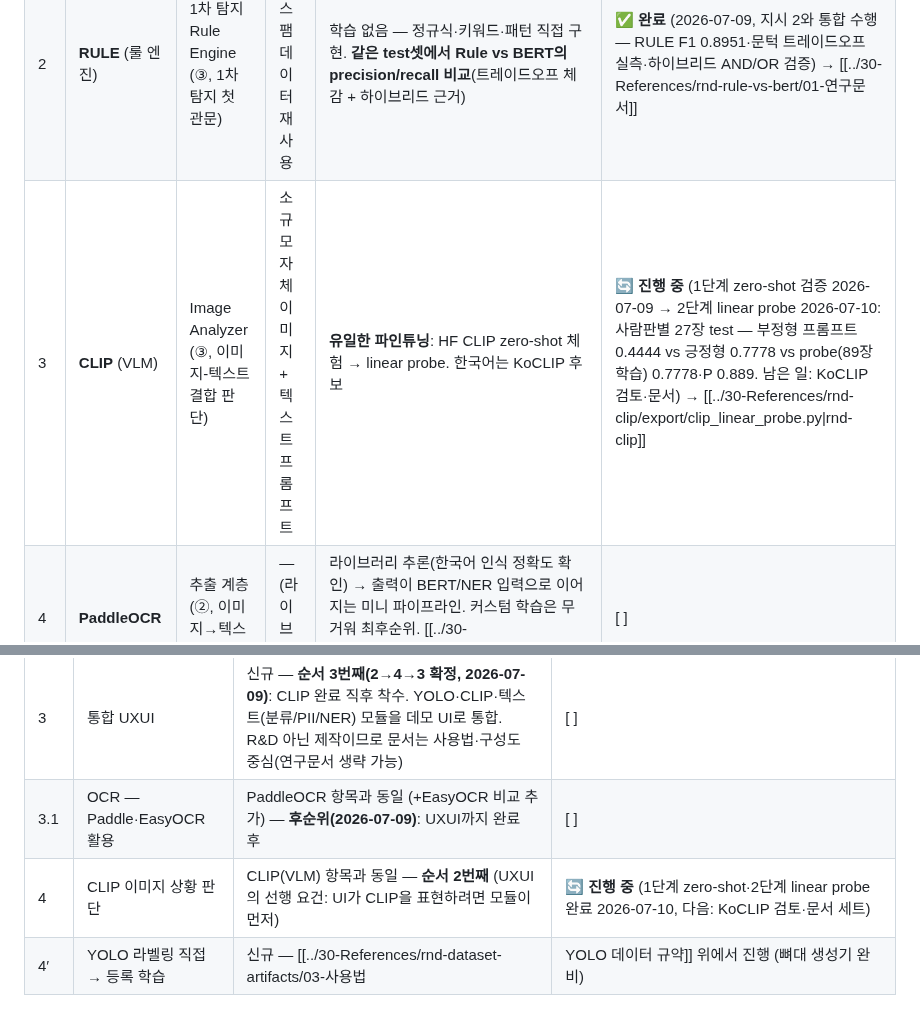
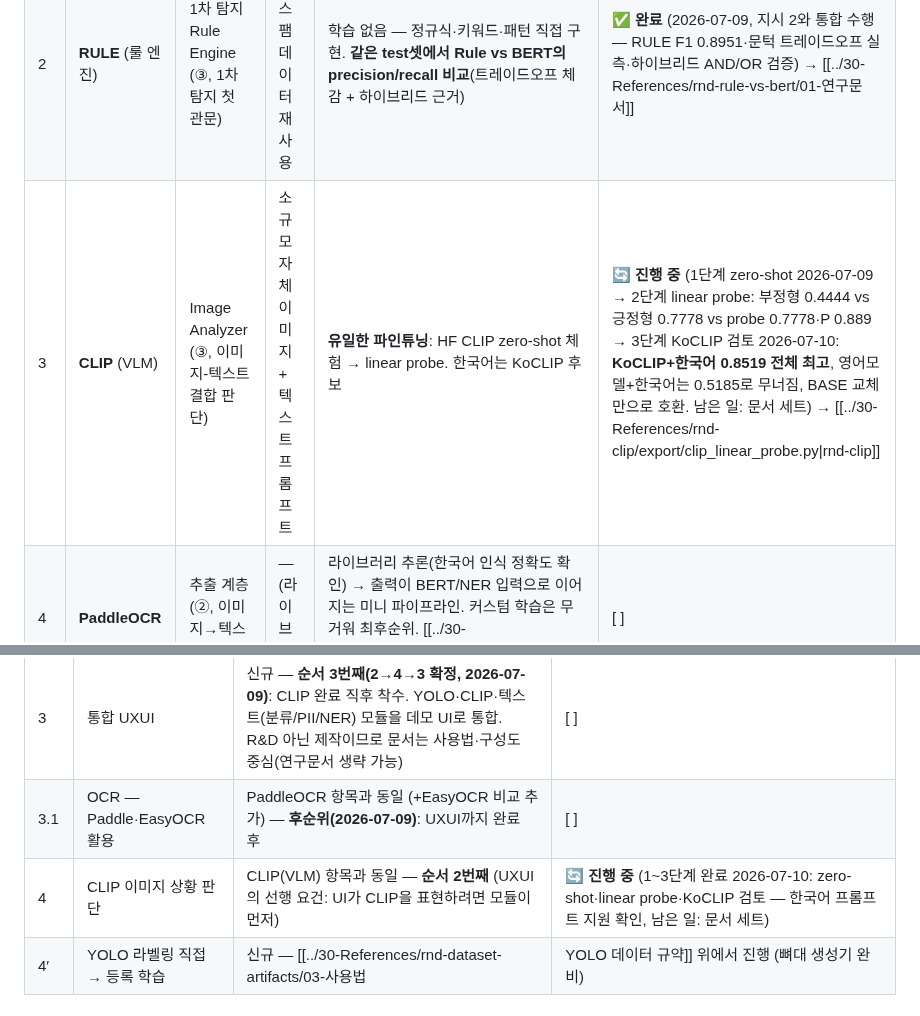
Before and after one commit to hyoungwonkang/python_prac_with_obsidian, a Markdown page: 10-Projects/detection-ai-study.md, 2 parts joined by grey strips. GitHub-like rendering.

Commit message:
docs(rnd-clip): 3단계 KoCLIP 검토 완료 — 한국어 프롬프트 지원 확인
같은 test 27장 3자 비교: 영어모델+한국어프롬프트 0.5185(무너짐 — 영어 CLIP은
한국어를 못 읽음) / KoCLIP+한국어 0.8519(전체 최고, P 0.909) / KoCLIP+영어 0.7778.
Bingsu/clip-vit-base-patch32-ko는 동일 구조라 BASE 교체만으로 기존 스크립트 호환.
UXUI 이미지 탭의 상황 판단은 KoCLIP+한국어 프롬프트로 확정 근거 확보.

Co-Authored-By: Claude Fable 5 <noreply@anthropic.com>

```diff
--- a/10-Projects/detection-ai-study.md
+++ b/10-Projects/detection-ai-study.md
@@ -36,7 +36,7 @@
 |---|---|---|---|---|---|
 | **1** | **OpenCV** (이미지 처리) | 추출·전처리 (②, 프레임 추출·비식별화) | 데이터셋 불필요 — 샘플 이미지/영상 | 파인튜닝 아님. 로드·리사이즈·블러·영상 프레임 추출 + **YOLO 검출→OpenCV 블러 비식별화** | ✅ **R&D 완료** (2026-07-08 — 비식별 선명도 100.7→13.8, 파이프라인 사람 6명 비식별. cv2 5.0 objdetect 부재→YOLO 결합) → [[../30-References/rnd-detection-models-2/01-연구문서]] |
 | 2 | **RULE** (룰 엔진) | 1차 탐지 Rule Engine (③, 1차 탐지 첫 관문) | 기존 스팸 데이터 재사용 | 학습 없음 — 정규식·키워드·패턴 직접 구현. **같은 test셋에서 Rule vs BERT의 precision/recall 비교**(트레이드오프 체감 + 하이브리드 근거) | ✅ **완료** (2026-07-09, 지시 2와 통합 수행 — RULE F1 0.8951·문턱 트레이드오프 실측·하이브리드 AND/OR 검증) → [[../30-References/rnd-rule-vs-bert/01-연구문서]] |
-| 3 | **CLIP** (VLM) | Image Analyzer (③, 이미지-텍스트 결합 판단) | 소규모 자체 이미지 + 텍스트 프롬프트 | **유일한 파인튜닝**: HF CLIP zero-shot 체험 → linear probe. 한국어는 KoCLIP 후보 | 🔄 **진행 중** (1단계 zero-shot 검증 2026-07-09 → 2단계 linear probe 2026-07-10: 사람판별 27장 test — 부정형 프롬프트 0.4444 vs 긍정형 0.7778 vs probe(89장 학습) 0.7778·P 0.889. 남은 일: KoCLIP 검토·문서) → [[../30-References/rnd-clip/export/clip_linear_probe.py\|rnd-clip]] |
+| 3 | **CLIP** (VLM) | Image Analyzer (③, 이미지-텍스트 결합 판단) | 소규모 자체 이미지 + 텍스트 프롬프트 | **유일한 파인튜닝**: HF CLIP zero-shot 체험 → linear probe. 한국어는 KoCLIP 후보 | 🔄 **진행 중** (1단계 zero-shot 2026-07-09 → 2단계 linear probe: 부정형 0.4444 vs 긍정형 0.7778 vs probe 0.7778·P 0.889 → 3단계 KoCLIP 검토 2026-07-10: **KoCLIP+한국어 0.8519 전체 최고**, 영어모델+한국어는 0.5185로 무너짐, BASE 교체만으로 호환. 남은 일: 문서 세트) → [[../30-References/rnd-clip/export/clip_linear_probe.py\|rnd-clip]] |
 | 4 | **PaddleOCR** | 추출 계층 (②, 이미지→텍스트) | — (라이브러리) | 라이브러리 추론(한국어 인식 정확도 확인) → 출력이 BERT/NER 입력으로 이어지는 미니 파이프라인. 커스텀 학습은 무거워 최후순위. [[../30-References/bert_ocr_practice_plan]] 연결 | [ ] |
 
 ### 새 지시 목록 (2026-07-08) — 기존 로드맵과의 매핑
@@ -49,7 +49,7 @@
 | 2 | 분류 잘하는 법 | **RULE과 겹침** — 고정 test셋에서 Rule vs BERT 등 비교(MLflow) | ✅ **완료** (2026-07-09 — RULE F1 0.8951 / BERT-full F1 0.9517 / HYBRID-AND P 1.0·오탐 0 / HYBRID-OR R 0.9338. 결론: 단일 승자 없음, 업무 요구별 선택지 메뉴) → [[../30-References/rnd-rule-vs-bert/01-연구문서]] |
 | 3 | 통합 UXUI | 신규 — **순서 3번째(2→4→3 확정, 2026-07-09)**: CLIP 완료 직후 착수. YOLO·CLIP·텍스트(분류/PII/NER) 모듈을 데모 UI로 통합. R&D 아닌 제작이므로 문서는 사용법·구성도 중심(연구문서 생략 가능) | [ ] |
 | 3.1 | OCR — Paddle·EasyOCR 활용 | PaddleOCR 항목과 동일 (+EasyOCR 비교 추가) — **후순위(2026-07-09)**: UXUI까지 완료 후 | [ ] |
-| 4 | CLIP 이미지 상황 판단 | CLIP(VLM) 항목과 동일 — **순서 2번째** (UXUI의 선행 요건: UI가 CLIP을 표현하려면 모듈이 먼저) | 🔄 **진행 중** (1단계 zero-shot·2단계 linear probe 완료 2026-07-10, 다음: KoCLIP 검토·문서 세트) |
+| 4 | CLIP 이미지 상황 판단 | CLIP(VLM) 항목과 동일 — **순서 2번째** (UXUI의 선행 요건: UI가 CLIP을 표현하려면 모듈이 먼저) | 🔄 **진행 중** (1~3단계 완료 2026-07-10: zero-shot·linear probe·KoCLIP 검토 — 한국어 프롬프트 지원 확인, 남은 일: 문서 세트) |
 | 4′ | YOLO 라벨링 직접 → 등록 학습 | 신규 — [[../30-References/rnd-dataset-artifacts/03-사용법|YOLO 데이터 규약]] 위에서 진행 (뼈대 생성기 완비) | [ ] |
 
 ### 후순위 (플랫폼 2단계 도입 시점에)
```
